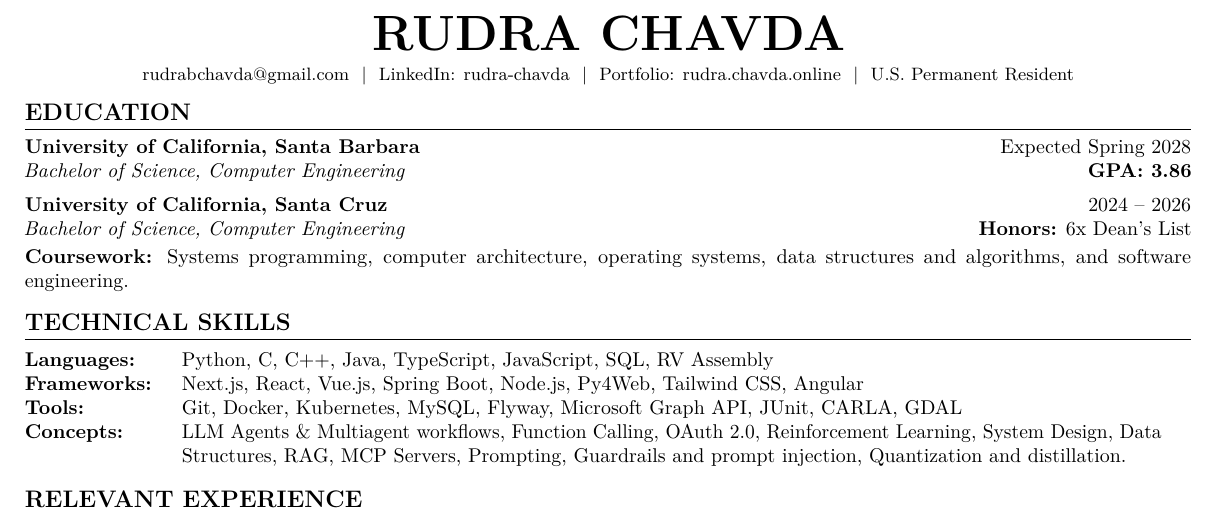
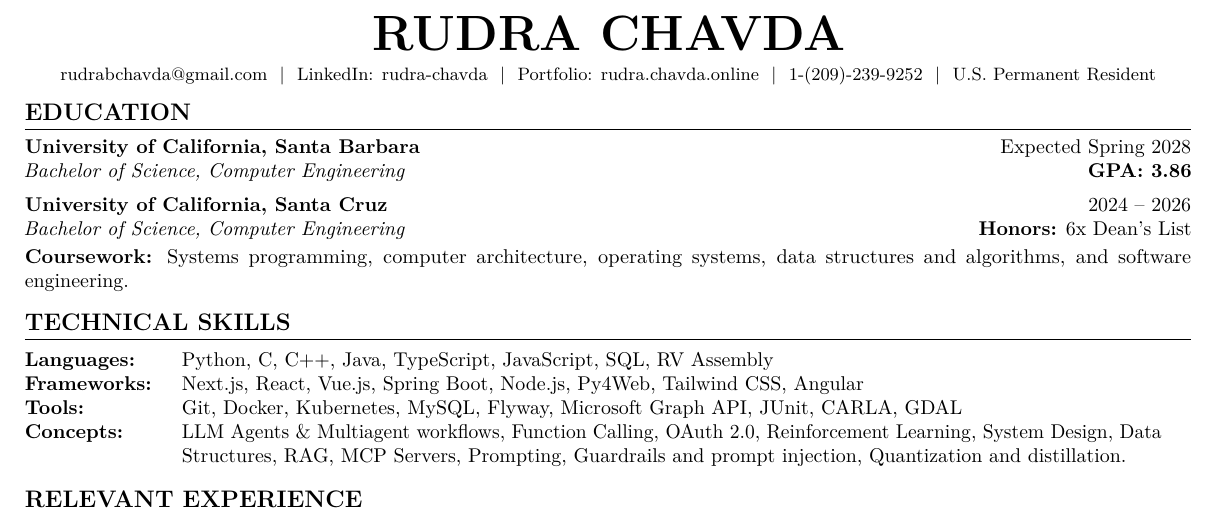
Before and after one commit to rudrachavda/resume, a LaTeX CV (resume.tex): part of the page, cut so that both start at the same text. Compiled offline with pdfLaTeX.

Commit message:
added phone number

```diff
--- a/resume.tex
+++ b/resume.tex
@@ -48,6 +48,7 @@
     \href{mailto:rudrabchavda@gmail.com}{rudrabchavda@gmail.com} \ $|$ \
     \href{https://www.linkedin.com/in/rudra-chavda/}{LinkedIn: rudra-chavda} \ $|$ \
     \href{https://rudra.chavda.online/}{Portfolio: rudra.chavda.online} \ $|$ \
+    \href{}{1-(209)-239-9252} \ $|$ \
     U.S. Permanent Resident
 \end{center}
 
```
Also changed, not shown: resume.pdf.
